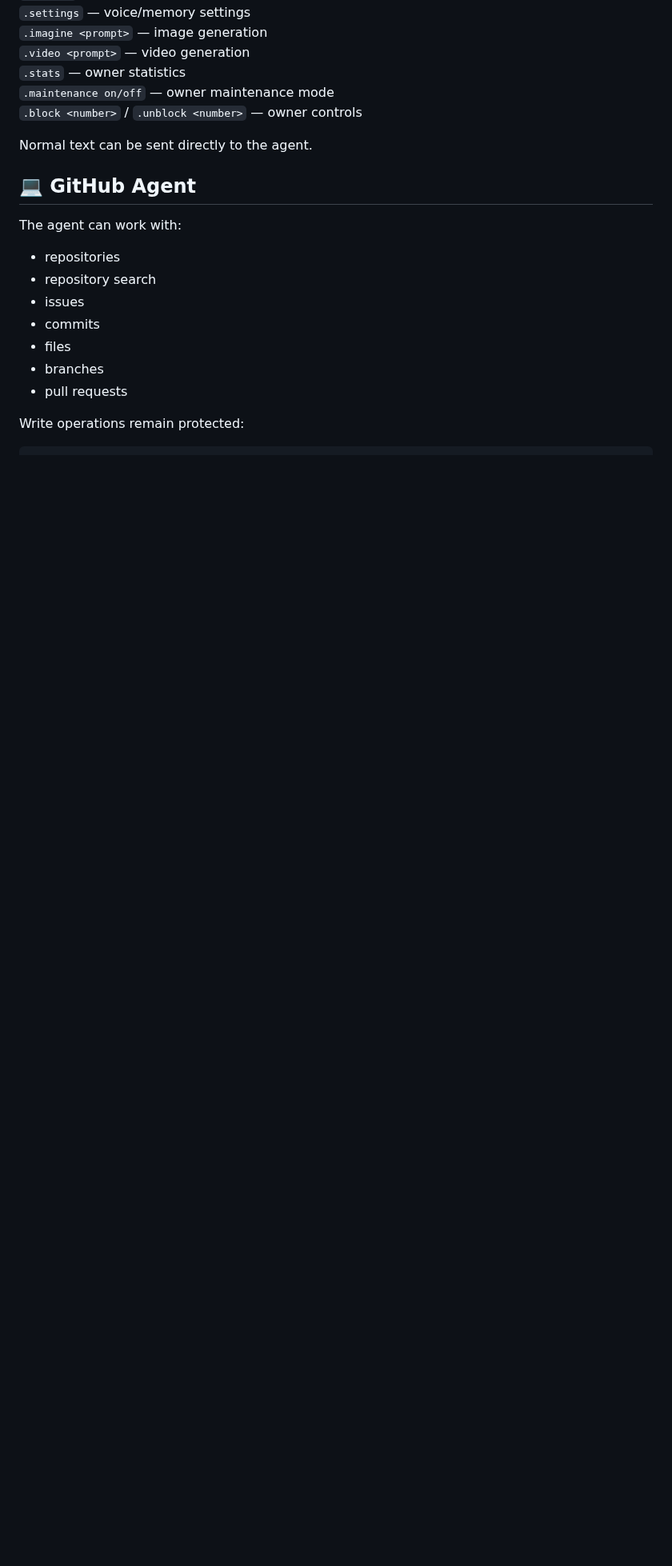
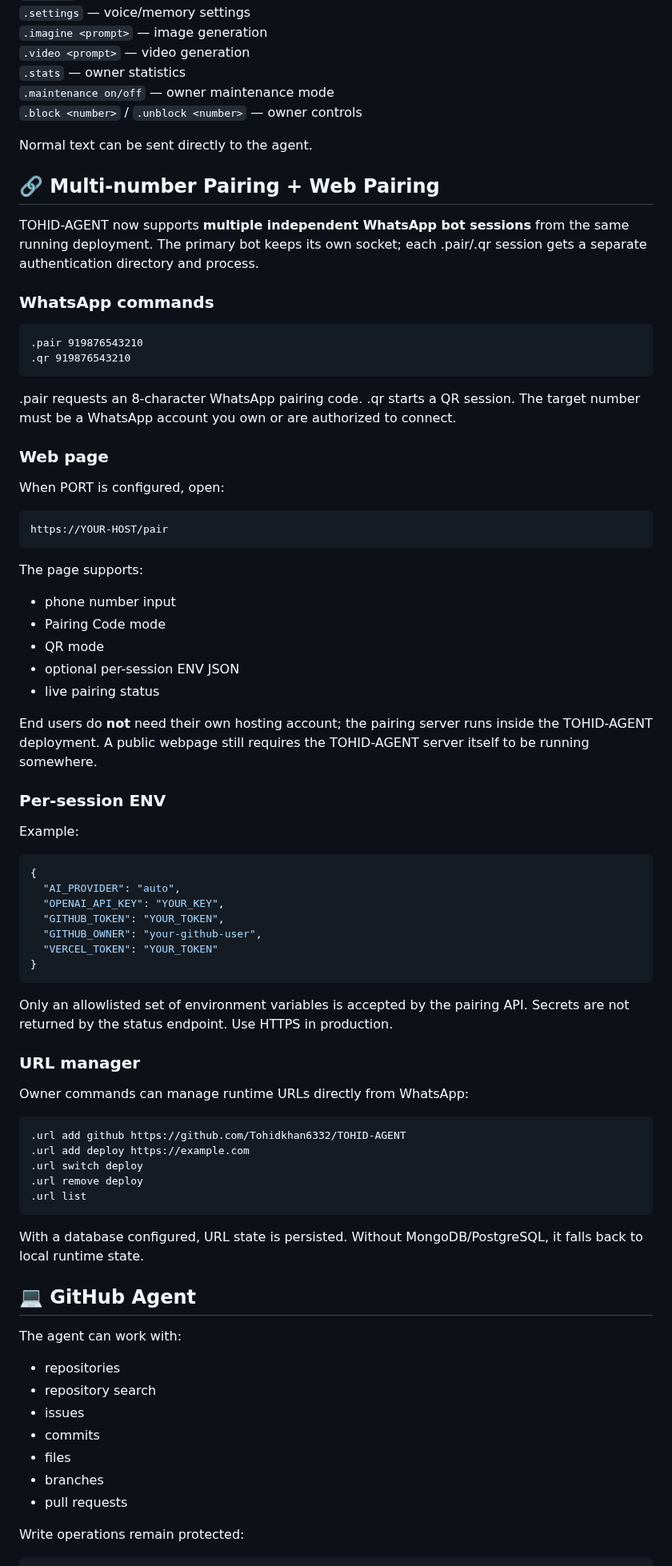
Before and after one commit to Tohidkhan6332/TOHID-AGENT, a Markdown page: README.md, the part around the change. Shown at 80% size. Rendered like a GitHub page; blank space fills up the shorter version.

Commit message:
docs: document multi-number pairing web and URL manager

```diff
--- a/README.md
+++ b/README.md
@@ -242,6 +242,67 @@ The tool layer is intentionally separated so future tools can be added without r
 `.block <number>` / `.unblock <number>` — owner controls
 
 Normal text can be sent directly to the agent.
+
+
+## 🔗 Multi-number Pairing + Web Pairing
+
+TOHID-AGENT now supports **multiple independent WhatsApp bot sessions** from the same running deployment. The primary bot keeps its own socket; each .pair/.qr session gets a separate authentication directory and process.
+
+### WhatsApp commands
+
+~~~text
+.pair 919876543210
+.qr 919876543210
+~~~
+
+.pair requests an 8-character WhatsApp pairing code. .qr starts a QR session. The target number must be a WhatsApp account you own or are authorized to connect.
+
+### Web page
+
+When PORT is configured, open:
+
+~~~text
+https://YOUR-HOST/pair
+~~~
+
+The page supports:
+- phone number input
+- Pairing Code mode
+- QR mode
+- optional per-session ENV JSON
+- live pairing status
+
+End users do **not** need their own hosting account; the pairing server runs inside the TOHID-AGENT deployment. A public webpage still requires the TOHID-AGENT server itself to be running somewhere.
+
+### Per-session ENV
+
+Example:
+
+~~~json
+{
+  "AI_PROVIDER": "auto",
+  "OPENAI_API_KEY": "YOUR_KEY",
+  "GITHUB_TOKEN": "YOUR_TOKEN",
+  "GITHUB_OWNER": "your-github-user",
+  "VERCEL_TOKEN": "YOUR_TOKEN"
+}
+~~~
+
+Only an allowlisted set of environment variables is accepted by the pairing API. Secrets are not returned by the status endpoint. Use HTTPS in production.
+
+### URL manager
+
+Owner commands can manage runtime URLs directly from WhatsApp:
+
+~~~text
+.url add github https://github.com/Tohidkhan6332/TOHID-AGENT
+.url add deploy https://example.com
+.url switch deploy
+.url remove deploy
+.url list
+~~~
+
+With a database configured, URL state is persisted. Without MongoDB/PostgreSQL, it falls back to local runtime state.
 
 ## 💻 GitHub Agent
 
```
